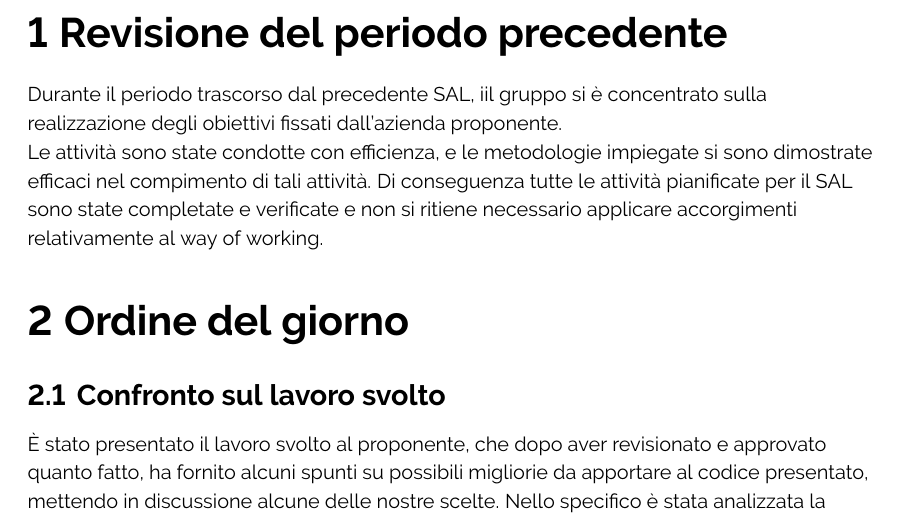
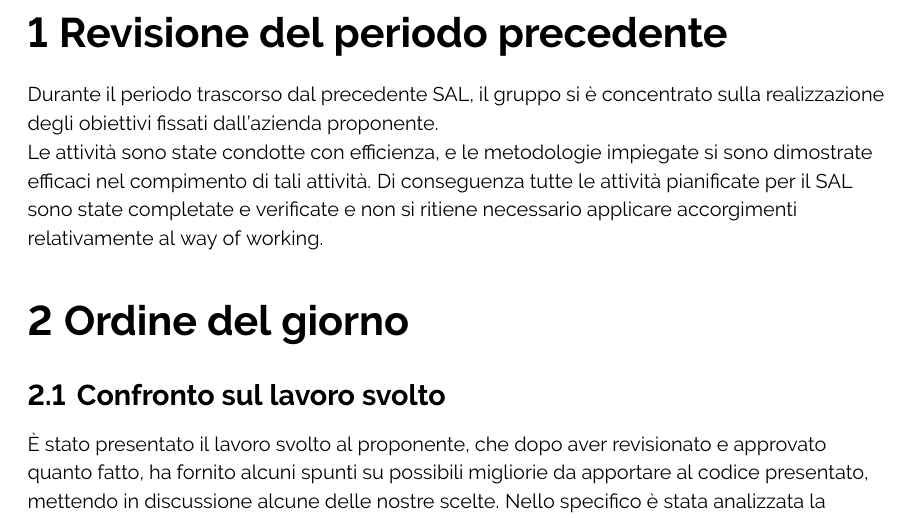
Before and after one commit to ByteOps-swe/Sorgente-documenti, a LaTeX document (RTB/Verbali/Esterni/Verbale_24-11-2023.tex): part of page 4 of 5, cut so that both start at the same text. Compiled offline with pdfLaTeX.

Commit message:
Update Verbale_24-11-2023.tex

```diff
--- a/RTB/Verbali/Esterni/Verbale_24-11-2023.tex
+++ b/RTB/Verbali/Esterni/Verbale_24-11-2023.tex
@@ -133,7 +133,7 @@
 \flushleft
 
 \section{Revisione del periodo precedente}
-Durante il periodo trascorso dal precedente SAL, iil gruppo si è concentrato sulla realizzazione degli obiettivi fissati dall'azienda proponente.
+Durante il periodo trascorso dal precedente SAL, il gruppo si è concentrato sulla realizzazione degli obiettivi fissati dall'azienda proponente.
 
 Le attività sono state condotte con efficienza, e le metodologie impiegate si sono dimostrate efficaci nel compimento di tali attività. Di conseguenza tutte le attività pianificate per il SAL sono state completate e verificate e non si ritiene necessario applicare accorgimenti relativamente al way of working.
 
```
